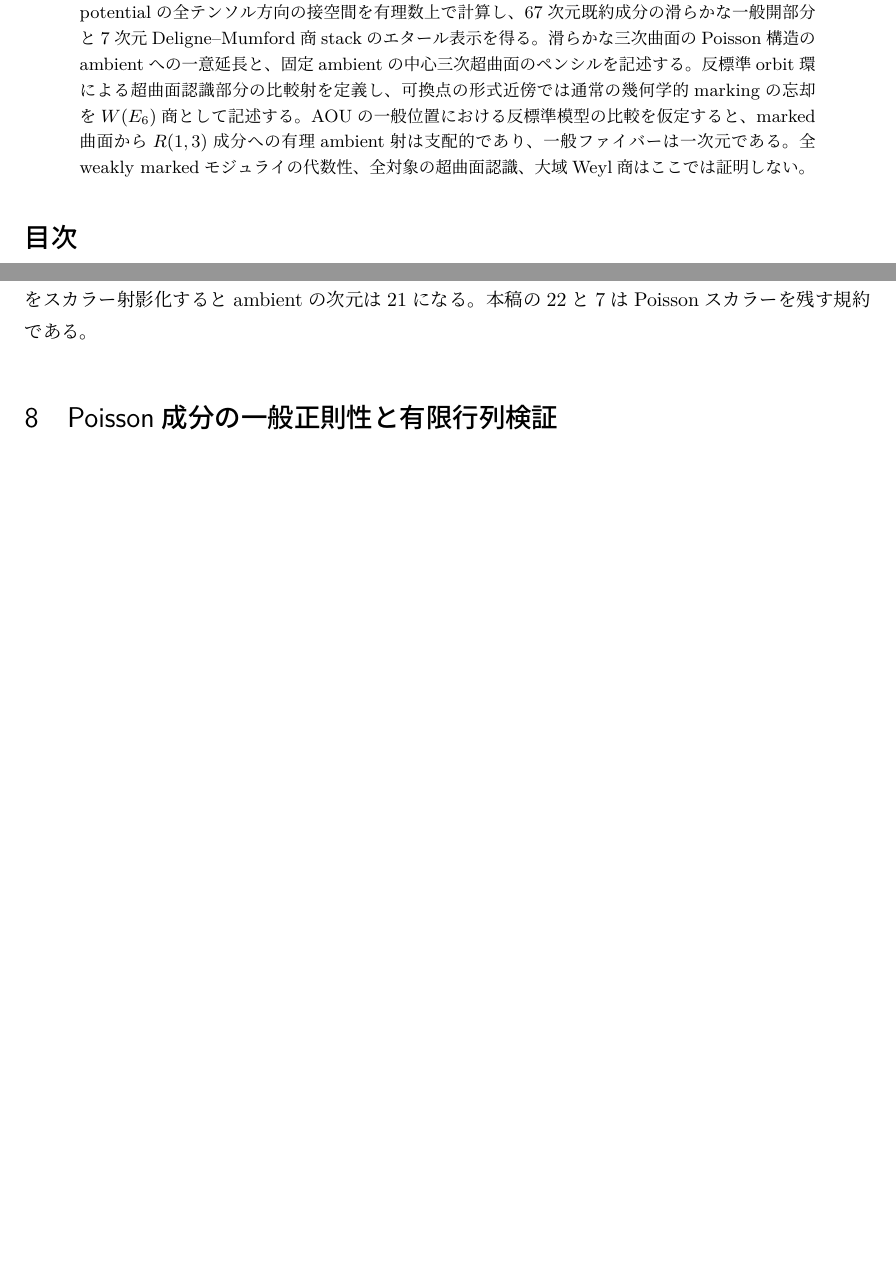
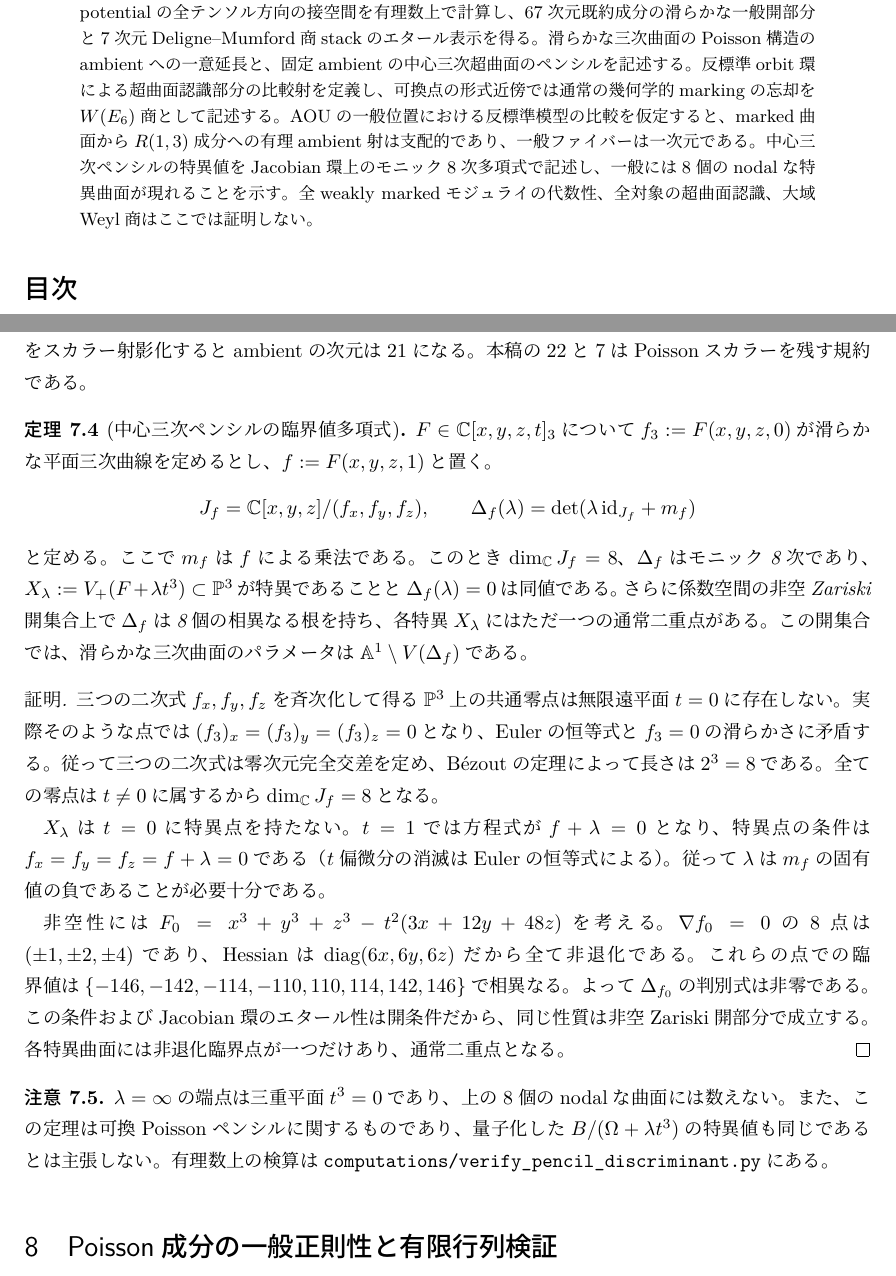
Before and after one commit to uedakazushi/nc-cubic-ambient, a LaTeX document (papers/nc-cubic-ambient-moduli.tex): two parts of pages 1 and 11 of 14 before the commit and two parts of pages 1 and 11 of 15 after it, joined at a grey line, cut so that both start at the same text, the shorter picture padded with empty space. Compiled offline with LuaLaTeX.

Commit message:
Prove degree-eight critical-value discriminant and eight nodal cubic surfaces

```diff
--- a/papers/nc-cubic-ambient-moduli.tex
+++ b/papers/nc-cubic-ambient-moduli.tex
@@ -34,6 +34,8 @@
 AOUの一般位置における反標準模型の比較を仮定すると、
 marked曲面から$R(1,3)$成分への有理ambient射は支配的であり、
 一般ファイバーは一次元である。
+中心三次ペンシルの特異値をJacobian環上のモニック8次多項式で記述し、
+一般には8個のnodalな特異曲面が現れることを示す。
 全weakly markedモジュライの代数性、全対象の超曲面認識、大域Weyl商は
 ここでは証明しない。
 \end{abstract}
@@ -154,6 +156,56 @@ $F\bmod\kk h^3$の19次元で合計22次元である。
 $V(F,h)$を共有する。これは幾何学的な1次元忘却の説明である。
 $\Pi$自体をスカラー射影化するとambientの次元は21になる。
 本稿の22と7はPoissonスカラーを残す規約である。
+\end{remark}
+
+
+\begin{theorem}[中心三次ペンシルの臨界値多項式]\label{thm:pencil-critical}
+$F\in\kk[x,y,z,t]_3$について$f_3:=F(x,y,z,0)$が滑らかな
+平面三次曲線を定めるとし、$f:=F(x,y,z,1)$と置く。
+\[
+ J_f=\kk[x,y,z]/(f_x,f_y,f_z),\qquad
+ \Delta_f(\lambda)=\det(\lambda\,\mathrm{id}_{J_f}+m_f)
+\]
+と定める。ここで$m_f$は$f$による乗法である。
+このとき$\dim_\kk J_f=8$、$\Delta_f$はモニック8次であり、
+$X_\lambda:=V_+(F+\lambda t^3)\subset\PP^3$が特異であることと
+$\Delta_f(\lambda)=0$は同値である。
+さらに係数空間の非空Zariski開集合上で$\Delta_f$は8個の相異なる根を持ち、
+各特異$X_\lambda$にはただ一つの通常二重点がある。
+この開集合では、滑らかな三次曲面のパラメータは
+$\mathbb A^1\setminus V(\Delta_f)$である。
+\end{theorem}
+\begin{proof}
+三つの二次式$f_x,f_y,f_z$を斉次化して得る$\PP^3$上の共通零点は
+無限遠平面$t=0$に存在しない。実際そのような点では
+$(f_3)_x=(f_3)_y=(f_3)_z=0$となり、
+Eulerの恒等式と$f_3=0$の滑らかさに矛盾する。
+従って三つの二次式は零次元完全交差を定め、
+B\'ezoutの定理によって長さは$2^3=8$である。
+全ての零点は$t\ne0$に属するから$\dim_\kk J_f=8$となる。
+
+$X_\lambda$は$t=0$に特異点を持たない。
+$t=1$では方程式が$f+\lambda=0$となり、
+特異点の条件は$f_x=f_y=f_z=f+\lambda=0$である
+（$t$偏微分の消滅はEulerの恒等式による）。
+従って$\lambda$は$m_f$の固有値の負であることが必要十分である。
+
+非空性には$F_0=x^3+y^3+z^3-t^2(3x+12y+48z)$を考える。
+$\nabla f_0=0$の8点は$(\pm1,\pm2,\pm4)$であり、
+Hessianは$\operatorname{diag}(6x,6y,6z)$だから全て非退化である。
+これらの点での臨界値は
+$\{-146,-142,-114,-110,110,114,142,146\}$で相異なる。
+よって$\Delta_{f_0}$の判別式は非零である。
+この条件およびJacobian環のエタール性は開条件だから、
+同じ性質は非空Zariski開部分で成立する。
+各特異曲面には非退化臨界点が一つだけあり、通常二重点となる。
+\end{proof}
+\begin{remark}
+$\lambda=\infty$の端点は三重平面$t^3=0$であり、
+上の8個のnodalな曲面には数えない。
+また、この定理は可換Poissonペンシルに関するものであり、
+量子化した$B/(\Omega+\lambda t^3)$の特異値も同じであるとは主張しない。
+有理数上の検算は\texttt{computations/verify\_pencil\_discriminant.py}にある。
 \end{remark}
 
 \section{Poisson成分の一般正則性と有限行列検証}\label{sec:surface-witness}
```
Also changed, not shown: papers/nc-cubic-ambient-moduli.tex (2 more changed lines).
